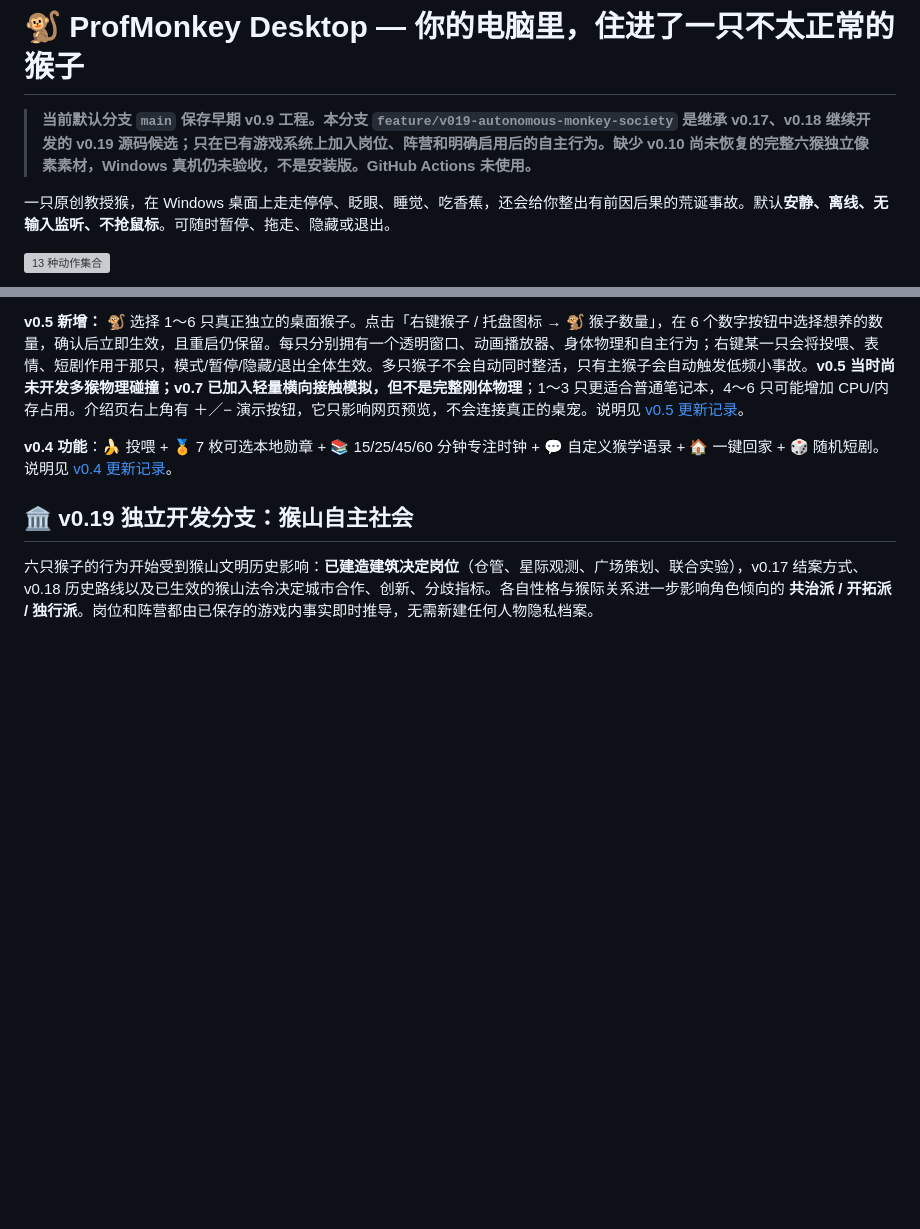
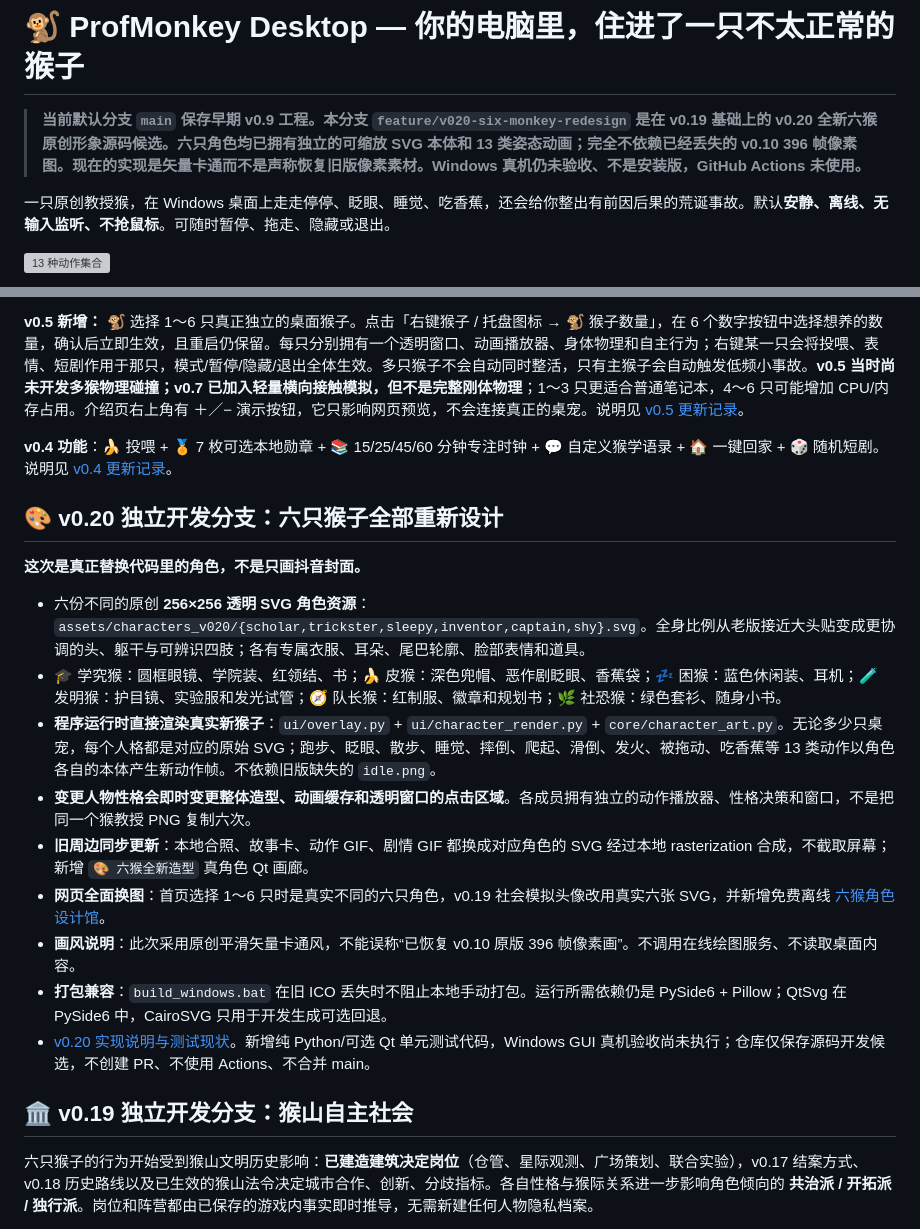
Before and after one commit to ProfMonkey/ProfMonkey-Desktop, a Markdown page: README.md, 2 parts joined by grey strips. GitHub-like rendering; blank space fills up the shorter version; grey boxes are pictures that could not be loaded.

Commit message:
docs(v0.20): declare genuine all-six sprite replacement and honest asset limitations [skip ci]

```diff
--- a/README.md
+++ b/README.md
@@ -1,6 +1,6 @@
 # 🐒 ProfMonkey Desktop — 你的电脑里，住进了一只不太正常的猴子
 
-> **当前默认分支 `main` 保存早期 v0.9 工程。本分支 `feature/v019-autonomous-monkey-society` 是继承 v0.17、v0.18 继续开发的 v0.19 源码候选；只在已有游戏系统上加入岗位、阵营和明确启用后的自主行为。缺少 v0.10 尚未恢复的完整六猴独立像素素材，Windows 真机仍未验收，不是安装版。GitHub Actions 未使用。**
+> **当前默认分支 `main` 保存早期 v0.9 工程。本分支 `feature/v020-six-monkey-redesign` 是在 v0.19 基础上的 v0.20 **全新六猴原创形象源码候选**。六只角色均已拥有独立的可缩放 SVG 本体和 13 类姿态动画；完全不依赖已经丢失的 v0.10 396 帧像素图。现在的实现是矢量卡通而不是声称恢复旧版像素素材。Windows 真机仍未验收、不是安装版，GitHub Actions 未使用。**
 
 一只原创教授猴，在 Windows 桌面上走走停停、眨眼、睡觉、吃香蕉，还会给你整出有前因后果的荒诞事故。默认**安静、离线、无输入监听、不抢鼠标**。可随时暂停、拖走、隐藏或退出。
 
@@ -18,6 +18,20 @@
 
 **v0.4 功能**：🍌 投喂 + 🏅 7 枚可选本地勋章 + 📚 15/25/45/60 分钟专注时钟 + 💬 自定义猴学语录 + 🏠 一键回家 + 🎲 随机短剧。说明见 [v0.4 更新记录](docs/release_notes_v04.md)。
 
+
+## 🎨 v0.20 独立开发分支：六只猴子全部重新设计
+
+**这次是真正替换代码里的角色，不是只画抖音封面。**
+
+- 六份不同的原创 **256×256 透明 SVG 角色资源**：`assets/characters_v020/{scholar,trickster,sleepy,inventor,captain,shy}.svg`。全身比例从老版接近大头贴变成更协调的头、躯干与可辨识四肢；各有专属衣服、耳朵、尾巴轮廓、脸部表情和道具。
+- 🎓 学究猴：圆框眼镜、学院装、红领结、书；🍌 皮猴：深色兜帽、恶作剧眨眼、香蕉袋；💤 困猴：蓝色休闲装、耳机；🧪 发明猴：护目镜、实验服和发光试管；🧭 队长猴：红制服、徽章和规划书；🌿 社恐猴：绿色套衫、随身小书。
+- **程序运行时直接渲染真实新猴子**：`ui/overlay.py` + `ui/character_render.py` + `core/character_art.py`。无论多少只桌宠，每个人格都是对应的原始 SVG；跑步、眨眼、散步、睡觉、摔倒、爬起、滑倒、发火、被拖动、吃香蕉等 13 类动作以角色各自的本体产生新动作帧。不依赖旧版缺失的 `idle.png`。
+- **变更人物性格会即时变更整体造型、动画缓存和透明窗口的点击区域**。各成员拥有独立的动作播放器、性格决策和窗口，不是把同一个猴教授 PNG 复制六次。
+- **旧周边同步更新**：本地合照、故事卡、动作 GIF、剧情 GIF 都换成对应角色的 SVG 经过本地 rasterization 合成，不截取屏幕；新增 `🎨 六猴全新造型` 真角色 Qt 画廊。
+- **网页全面换图**：首页选择 1～6 只时是真实不同的六只角色，v0.19 社会模拟头像改用真实六张 SVG，并新增免费离线 [六猴角色设计馆](site/characters.html)。
+- **画风说明**：此次采用原创平滑矢量卡通风，不能误称“已恢复 v0.10 原版 396 帧像素画”。不调用在线绘图服务、不读取桌面内容。
+- **打包兼容**：`build_windows.bat` 在旧 ICO 丢失时不阻止本地手动打包。运行所需依赖仍是 PySide6 + Pillow；QtSvg 在 PySide6 中，CairoSVG 只用于开发生成可选回退。
+- [v0.20 实现说明与测试现状](docs/release_notes_v020.md)。新增纯 Python/可选 Qt 单元测试代码，Windows GUI 真机验收尚未执行；仓库仅保存源码开发候选，不创建 PR、不使用 Actions、不合并 main。
 
 ## 🏛️ v0.19 独立开发分支：猴山自主社会
 
```
